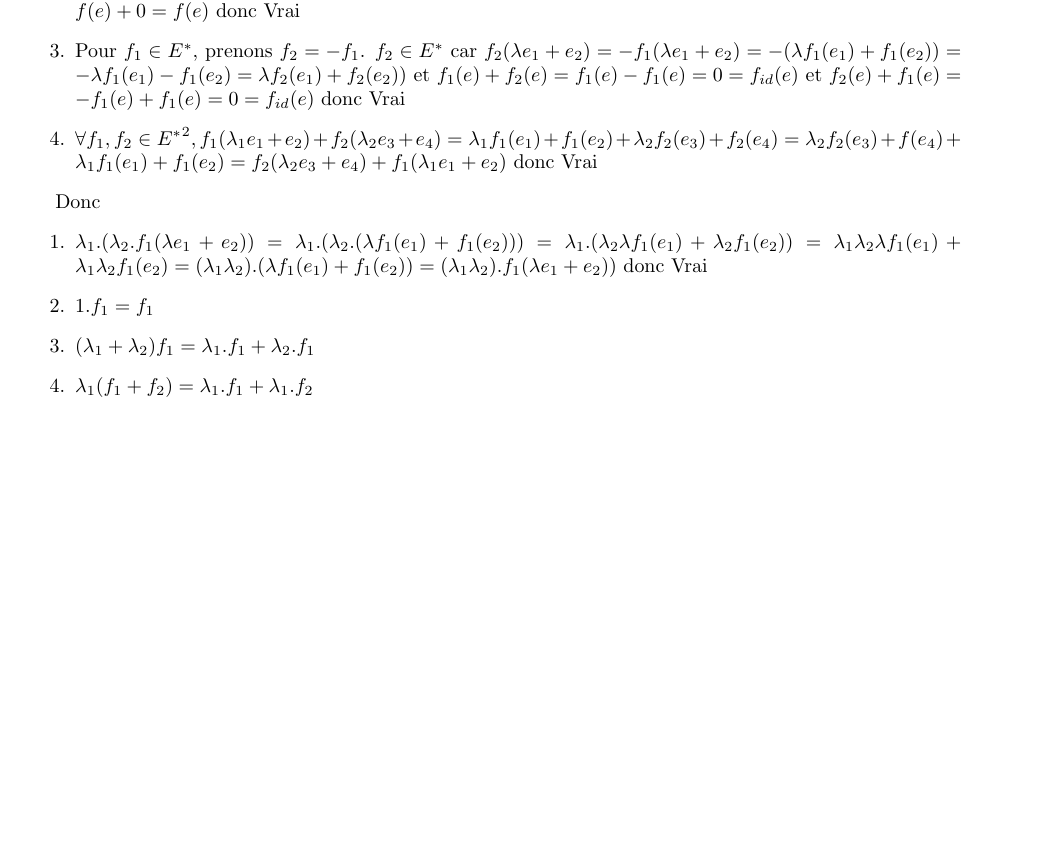
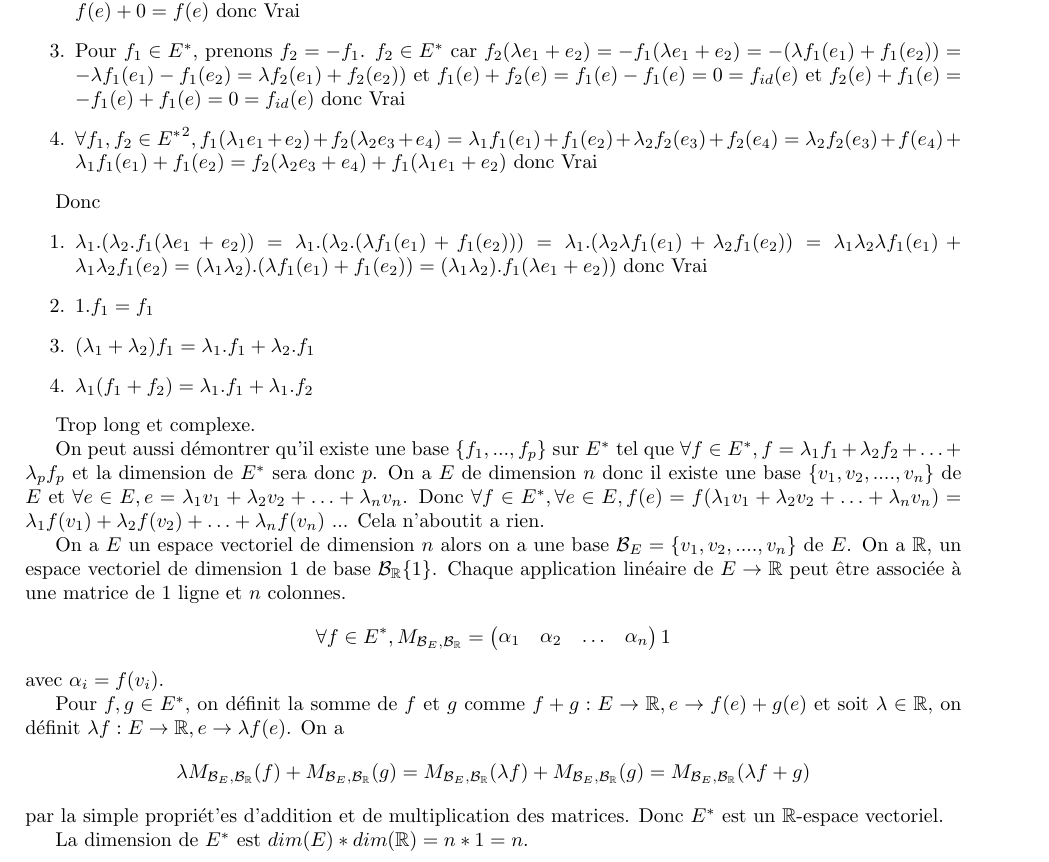
Before and after one commit to PAYRAULT/MPI, a LaTeX book (MEU302 - Algebre/TD/TD2.tex): part of page 3 of 3, cut so that both start at the same text, the shorter picture padded with empty space. Compiled offline with pdfLaTeX.

Commit message:
MEU302, TD2, ex10 et ex12 fini et corrige

```diff
--- a/MEU302 - Algebre/TD/TD2.tex
+++ b/MEU302 - Algebre/TD/TD2.tex
@@ -210,8 +210,24 @@ Donc
 \item $\lambda_1 ( f_1 + f_2) = \lambda_1 . f_1 + \lambda_1 . f_2$
 \end{enumerate}
 
+Trop long et complexe.
 
 
+On peut aussi d\'emontrer qu'il existe une base $\{f_1, ..., f_p\}$ sur $E^{*}$ tel que $\forall f \in E^{*}, f = \lambda_1 f_1 + \lambda_2 f_2 + \ldots + \lambda_p f_p$ et la dimension de $E^{*}$ sera donc $p$. On a $E$ de dimension $n$ donc il existe une base $\{v_1, v_2, ...., v_n\}$ de $E$ et $\forall e \in E, e = \lambda_1 v_1 + \lambda_2 v_2 + \ldots + \lambda_n v_n$. Donc $\forall f \in E^{*}, \forall e \in E, f(e) = f(\lambda_1 v_1 + \lambda_2 v_2 + \ldots + \lambda_n v_n) = \lambda_1 f(v_1) + \lambda_2 f(v_2) + \ldots + \lambda_n f(v_n)$ ... Cela n'aboutit a rien.
 
 
+On a $E$ un espace vectoriel de dimension $n$ alors on a une base $\mathcal{B}_{E} = \{v_1, v_2, ...., v_n\}$ de $E$. On a $\R$, un espace vectoriel de dimension $1$ de base $\mathcal{B}_{\R}\{1\}$. Chaque application lin\'eaire de $E \to \R$ peut \^etre associ\'ee \`a une matrice de 1 ligne et $n$ colonnes.
+$$
+\forall f \in E^{*},  M_{\mathcal{B}_{E}, \mathcal{B}_{\R}} = \begin{pmatrix} \alpha_1 & \alpha_2 & \ldots & \alpha_n  \end{pmatrix} 1
+$$
+avec $\alpha_i = f(v_i)$.
+
+Pour $f, g \in E^{*}$, on d\'efinit la somme de $f$ et $g$ comme $f+g : E \to \R, e \to f(e) + g(e)$ et soit $\lambda \in \R$, on d\'efinit $\lambda f : E \to \R, e \to \lambda f(e)$. On a
+$$
+ \lambda M_{\mathcal{B}_{E}, \mathcal{B}_{\R}}(f) + M_{\mathcal{B}_{E}, \mathcal{B}_{\R}}(g) = M_{\mathcal{B}_{E}, \mathcal{B}_{\R}}(\lambda f) + M_{\mathcal{B}_{E}, \mathcal{B}_{\R}}(g) = M_{\mathcal{B}_{E}, \mathcal{B}_{\R}} (\lambda f + g)
+$$
+par la simple propri\'et'es d'addition et de multiplication des matrices. Donc $E^{*}$ est un $\R$-espace vectoriel.
+
+La dimension de $E^{*}$ est $dim(E) * dim(\R) = n*1 = n$.
+
 \end{document}
```
Also changed, not shown: MEU302 - Algebre/TD/TD2.pdf.
